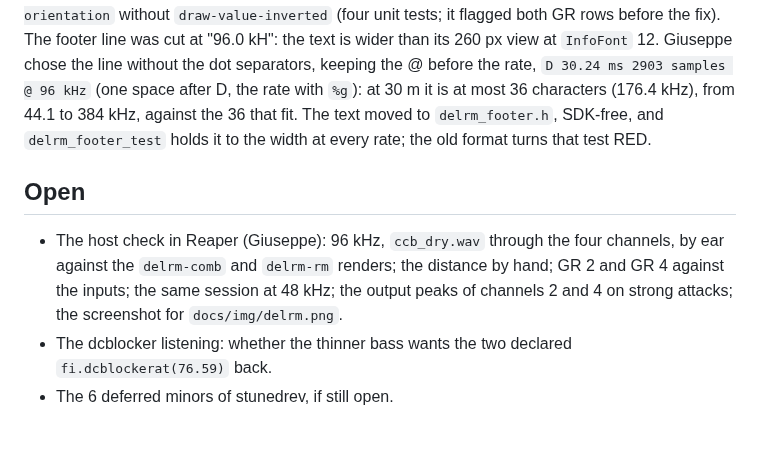
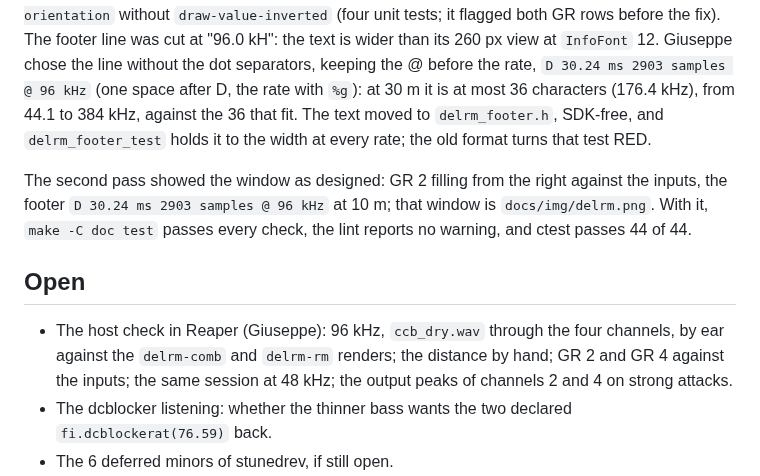
Before and after one commit to s-e-a-m/seam-ltm, a Markdown page: logs/2026-10-02-sscdo2-delrm.md, the part around the change. GitHub-like rendering; blank space fills up the shorter version.

Commit message:
docs(delrm): the window in Reaper at 96 kHz; every gate green
Co-Authored-By: Claude Opus 5.5 <noreply@anthropic.com>
Claude-Session: https://claude.ai/code/session_01BJeSQ62cDJHEYkrsCjV6dM

```diff
--- a/logs/2026-10-02-sscdo2-delrm.md
+++ b/logs/2026-10-02-sscdo2-delrm.md
@@ -65,9 +65,12 @@ The footer line was cut at "96.0 kH": the text is wider than its 260 px view at
 Giuseppe chose the line without the dot separators, keeping the @ before the rate, `D 30.24 ms 2903 samples @ 96 kHz` (one space after D, the rate with `%g`): at 30 m it is at most 36 characters (176.4 kHz), from 44.1 to 384 kHz, against the 36 that fit.
 The text moved to `delrm_footer.h`, SDK-free, and `delrm_footer_test` holds it to the width at every rate; the old format turns that test RED.
 
+The second pass showed the window as designed: GR 2 filling from the right against the inputs, the footer `D 30.24 ms 2903 samples @ 96 kHz` at 10 m; that window is `docs/img/delrm.png`.
+With it, `make -C doc test` passes every check, the lint reports no warning, and ctest passes 44 of 44.
+
 ## Open
 
-- The host check in Reaper (Giuseppe): 96 kHz, `ccb_dry.wav` through the four channels, by ear against the `delrm-comb` and `delrm-rm` renders; the distance by hand; GR 2 and GR 4 against the inputs; the same session at 48 kHz; the output peaks of channels 2 and 4 on strong attacks; the screenshot for `docs/img/delrm.png`.
+- The host check in Reaper (Giuseppe): 96 kHz, `ccb_dry.wav` through the four channels, by ear against the `delrm-comb` and `delrm-rm` renders; the distance by hand; GR 2 and GR 4 against the inputs; the same session at 48 kHz; the output peaks of channels 2 and 4 on strong attacks.
 - The dcblocker listening: whether the thinner bass wants the two declared `fi.dcblockerat(76.59)` back.
 - The 6 deferred minors of stunedrev, if still open.
 - The choir's survey.
```
Also changed, not shown: docs/img/delrm.png (added).
